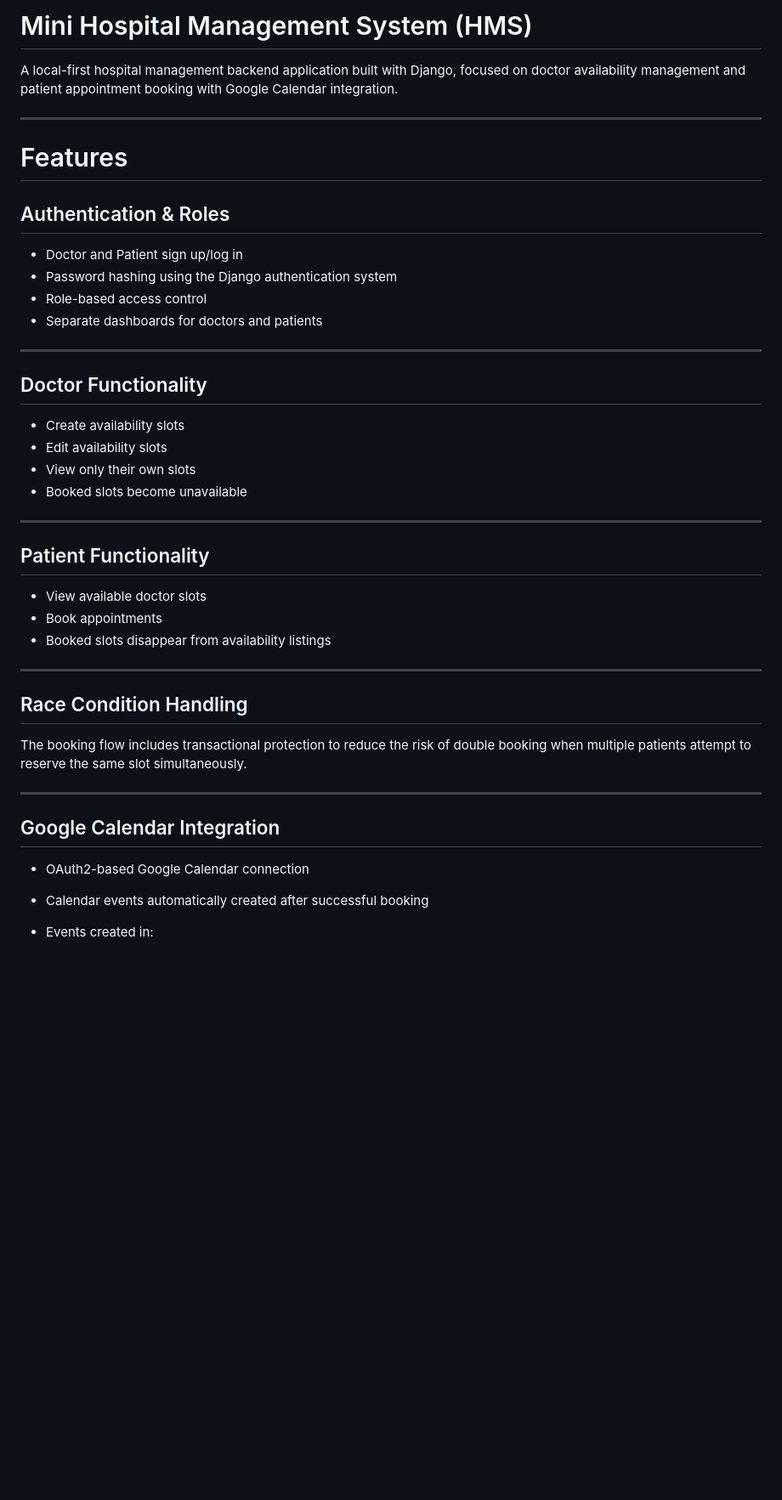
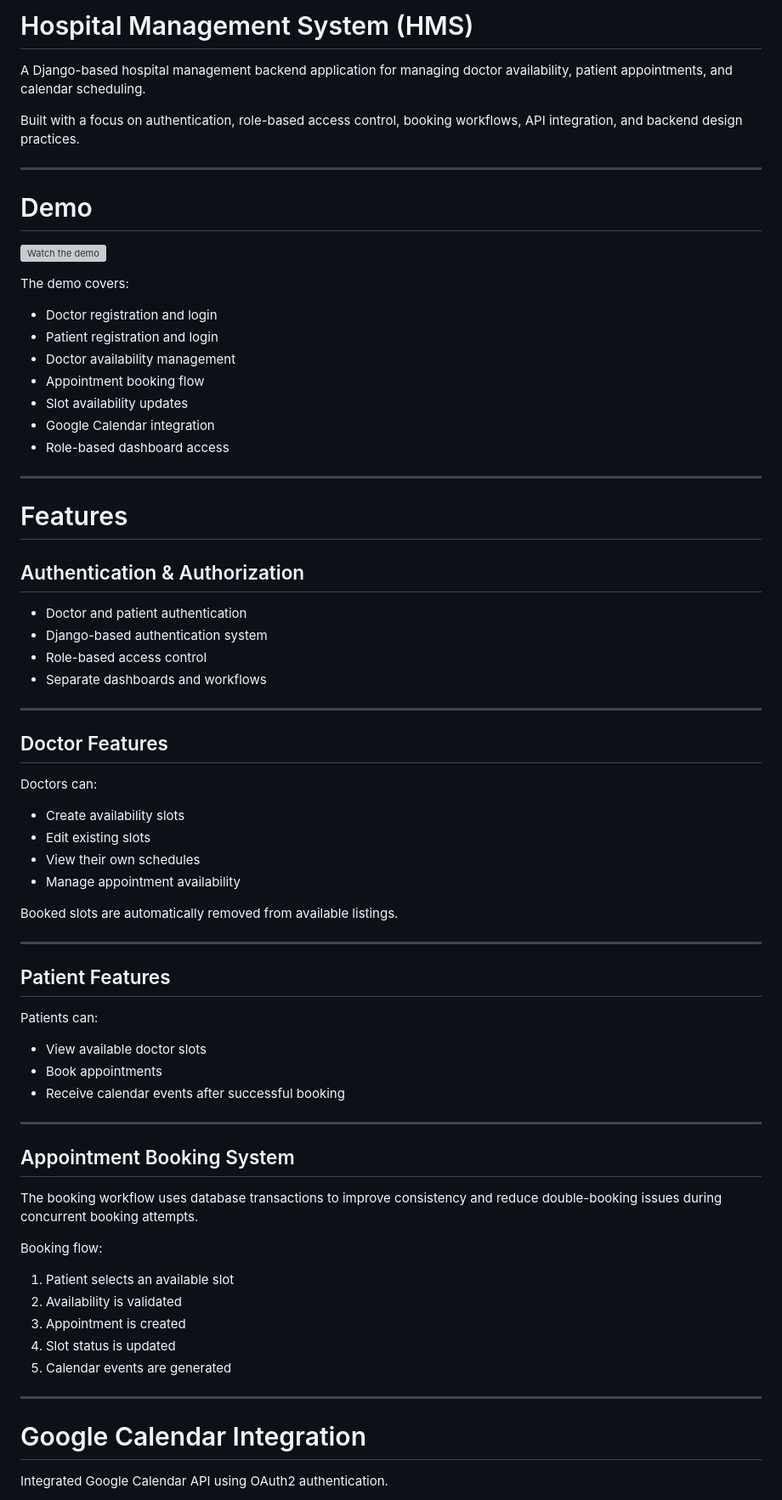
Before and after one commit to AA24107/hospital-management-system, a Markdown page: README.md, the part around one of its changes. Shown at 85% size. GitHub-like rendering; blank space fills up the shorter version; grey boxes are pictures that could not be loaded.

Commit message:
Revise README for clarity and added sections
Updated README to improve clarity and organization, including demo section, features, and design decisions.

```diff
--- a/README.md
+++ b/README.md
@@ -1,46 +1,76 @@
-# Mini Hospital Management System (HMS)
+# Hospital Management System (HMS)
 
-A local-first hospital management backend application built with Django, focused on doctor availability management and patient appointment booking with Google Calendar integration.
+A Django-based hospital management backend application for managing doctor availability, patient appointments, and calendar scheduling.
+
+Built with a focus on authentication, role-based access control, booking workflows, API integration, and backend design practices.
+
+---
+
+# Demo
+
+[![Watch the demo](https://img.youtube.com/vi/FJY4YVim_y0/0.jpg)](https://youtu.be/FJY4YVim_y0)
+
+The demo covers:
+
+- Doctor registration and login
+- Patient registration and login
+- Doctor availability management
+- Appointment booking flow
+- Slot availability updates
+- Google Calendar integration
+- Role-based dashboard access
 
 ---
 
 # Features
 
-## Authentication & Roles
+## Authentication & Authorization
 
-* Doctor and Patient sign up/log in
-* Password hashing using the Django authentication system
-* Role-based access control
-* Separate dashboards for doctors and patients
+- Doctor and patient authentication
+- Django-based authentication system
+- Role-based access control
+- Separate dashboards and workflows
 
 ---
 
-## Doctor Functionality
+## Doctor Features
 
-* Create availability slots
-* Edit availability slots
-* View only their own slots
-* Booked slots become unavailable
+Doctors can:
+
+- Create availability slots
+- Edit existing slots
+- View their own schedules
+- Manage appointment availability
+
+Booked slots are automatically removed from available listings.
 
 ---
 
-## Patient Functionality
+## Patient Features
 
-* View available doctor slots
-* Book appointments
-* Booked slots disappear from availability listings
+Patients can:
+
+- View available doctor slots
+- Book appointments
+- Receive calendar events after successful booking
 
 ---
 
-## Race Condition Handling
+## Appointment Booking System
 
-The booking flow includes transactional protection to reduce the risk of double booking when multiple patients attempt to reserve the same slot simultaneously.
+The booking workflow uses database transactions to improve consistency and reduce double-booking issues during concurrent booking attempts.
+
+Booking flow:
+
+1. Patient selects an available slot
+2. Availability is validated
+3. Appointment is created
+4. Slot status is updated
+5. Calendar events are generated
 
 ---
 
-## Google Calendar Integration
+# Google Calendar Integration
 
-* OAuth2-based Google Calendar connection
-* Calendar events automatically created after successful booking
-* Events created in:
+Integrated Google Calendar API using OAuth2 authentication.
 
```
Also changed, not shown: other parts of README.md (+53 -133 lines).
